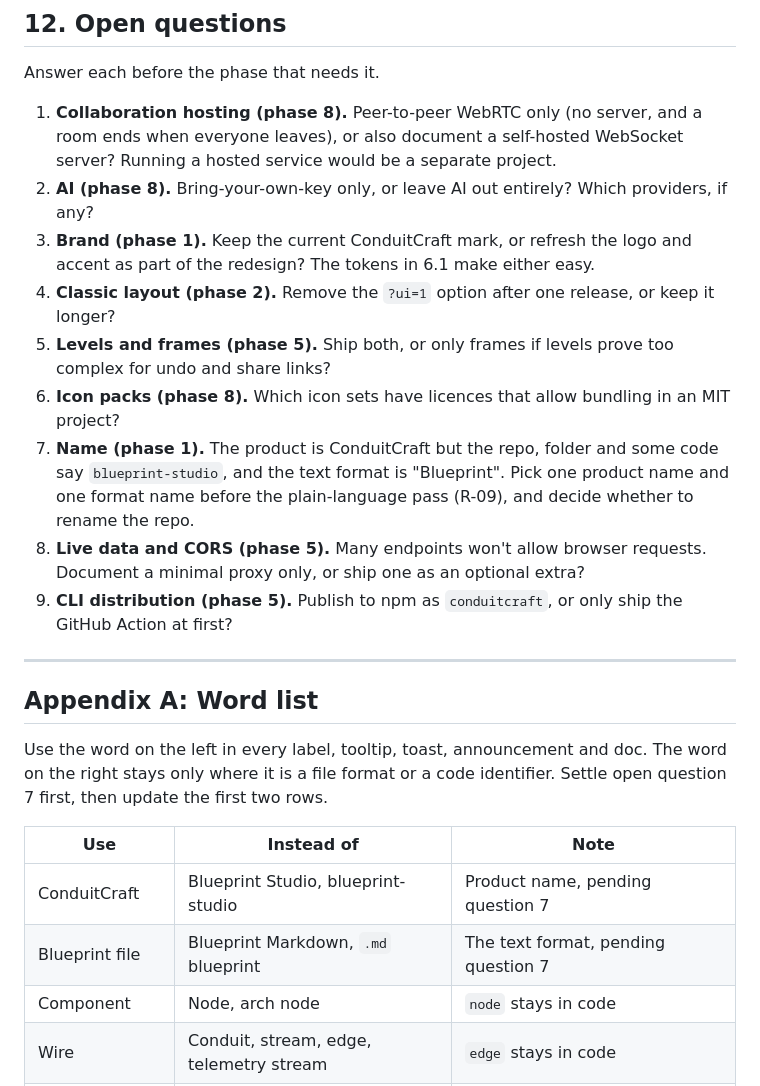
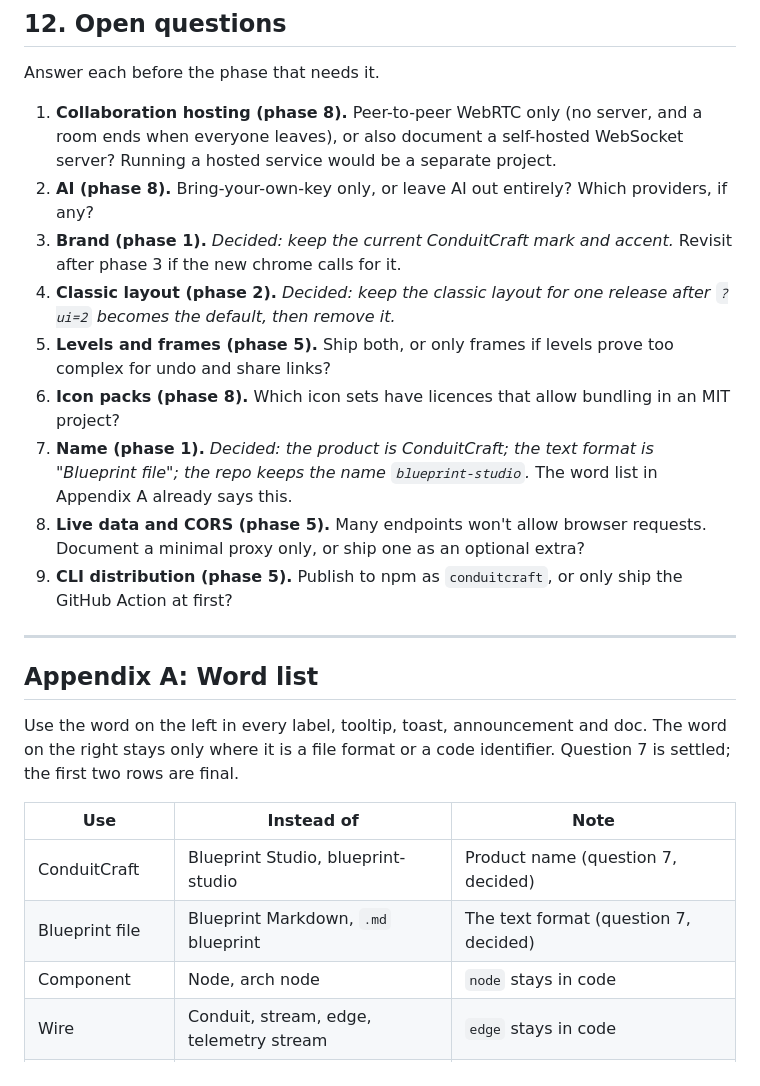
Before and after one commit to JosephSe/ConduitCraft, a Markdown page: REDESIGN_PLAN.md, the part around the change. Rendered like a GitHub page.

Commit message:
docs: record decisions on open questions 3, 4 and 7

```diff
--- a/REDESIGN_PLAN.md
+++ b/REDESIGN_PLAN.md
@@ -724,11 +724,11 @@ Answer each before the phase that needs it.
 
 1. **Collaboration hosting (phase 8).** Peer-to-peer WebRTC only (no server, and a room ends when everyone leaves), or also document a self-hosted WebSocket server? Running a hosted service would be a separate project.
 2. **AI (phase 8).** Bring-your-own-key only, or leave AI out entirely? Which providers, if any?
-3. **Brand (phase 1).** Keep the current ConduitCraft mark, or refresh the logo and accent as part of the redesign? The tokens in 6.1 make either easy.
-4. **Classic layout (phase 2).** Remove the `?ui=1` option after one release, or keep it longer?
+3. **Brand (phase 1).** *Decided: keep the current ConduitCraft mark and accent.* Revisit after phase 3 if the new chrome calls for it.
+4. **Classic layout (phase 2).** *Decided: keep the classic layout for one release after `?ui=2` becomes the default, then remove it.*
 5. **Levels and frames (phase 5).** Ship both, or only frames if levels prove too complex for undo and share links?
 6. **Icon packs (phase 8).** Which icon sets have licences that allow bundling in an MIT project?
-7. **Name (phase 1).** The product is ConduitCraft but the repo, folder and some code say `blueprint-studio`, and the text format is "Blueprint". Pick one product name and one format name before the plain-language pass (R-09), and decide whether to rename the repo.
+7. **Name (phase 1).** *Decided: the product is ConduitCraft; the text format is "Blueprint file"; the repo keeps the name `blueprint-studio`.* The word list in Appendix A already says this.
 8. **Live data and CORS (phase 5).** Many endpoints won't allow browser requests. Document a minimal proxy only, or ship one as an optional extra?
 9. **CLI distribution (phase 5).** Publish to npm as `conduitcraft`, or only ship the GitHub Action at first?
 
@@ -736,12 +736,12 @@ Answer each before the phase that needs it.
 
 ## Appendix A: Word list
 
-Use the word on the left in every label, tooltip, toast, announcement and doc. The word on the right stays only where it is a file format or a code identifier. Settle open question 7 first, then update the first two rows.
+Use the word on the left in every label, tooltip, toast, announcement and doc. The word on the right stays only where it is a file format or a code identifier. Question 7 is settled; the first two rows are final.
 
 | Use | Instead of | Note |
 |---|---|---|
-| ConduitCraft | Blueprint Studio, blueprint-studio | Product name, pending question 7 |
-| Blueprint file | Blueprint Markdown, `.md` blueprint | The text format, pending question 7 |
+| ConduitCraft | Blueprint Studio, blueprint-studio | Product name (question 7, decided) |
+| Blueprint file | Blueprint Markdown, `.md` blueprint | The text format (question 7, decided) |
 | Component | Node, arch node | `node` stays in code |
 | Wire | Conduit, stream, edge, telemetry stream | `edge` stays in code |
 | Wire colour | Tone, stream channel | `tone` stays in code |
```
